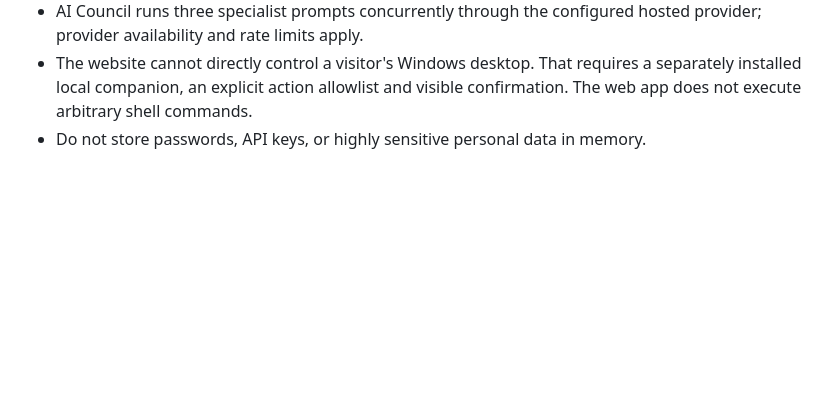
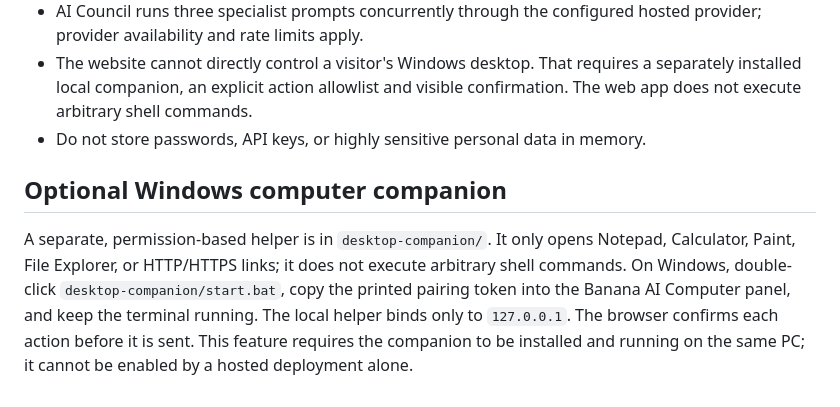
Before and after one commit to Mani-cmd-cyber/ai-clone-nodejs, a Markdown page: README.md, the part around the change. GitHub-like rendering; blank space fills up the shorter version.

Commit message:
Document optional safe Windows companion setup

```diff
--- a/README.md
+++ b/README.md
@@ -54,3 +54,8 @@ Create a Tavily key, then add `TAVILY_API_KEY=your_key` to `.env` and restart th
 - AI Council runs three specialist prompts concurrently through the configured hosted provider; provider availability and rate limits apply.
 - The website cannot directly control a visitor's Windows desktop. That requires a separately installed local companion, an explicit action allowlist and visible confirmation. The web app does not execute arbitrary shell commands.
 - Do not store passwords, API keys, or highly sensitive personal data in memory.
+
+
+## Optional Windows computer companion
+
+A separate, permission-based helper is in `desktop-companion/`. It only opens Notepad, Calculator, Paint, File Explorer, or HTTP/HTTPS links; it does not execute arbitrary shell commands. On Windows, double-click `desktop-companion/start.bat`, copy the printed pairing token into the Banana AI Computer panel, and keep the terminal running. The local helper binds only to `127.0.0.1`. The browser confirms each action before it is sent. This feature requires the companion to be installed and running on the same PC; it cannot be enabled by a hosted deployment alone.
```
